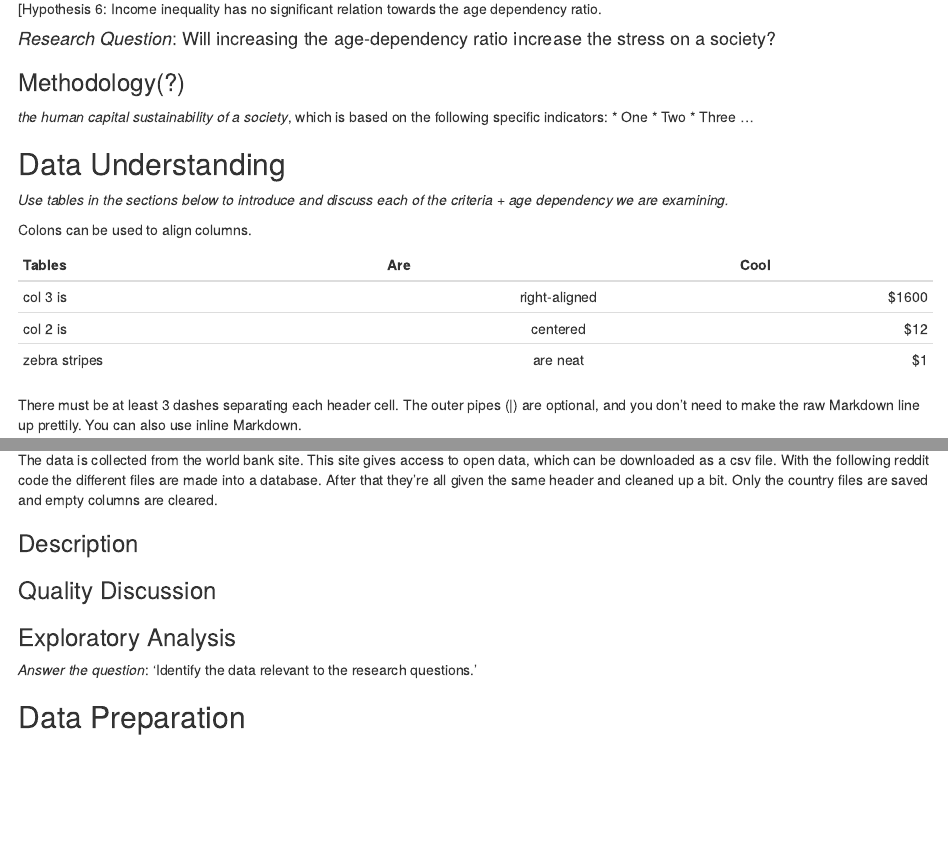
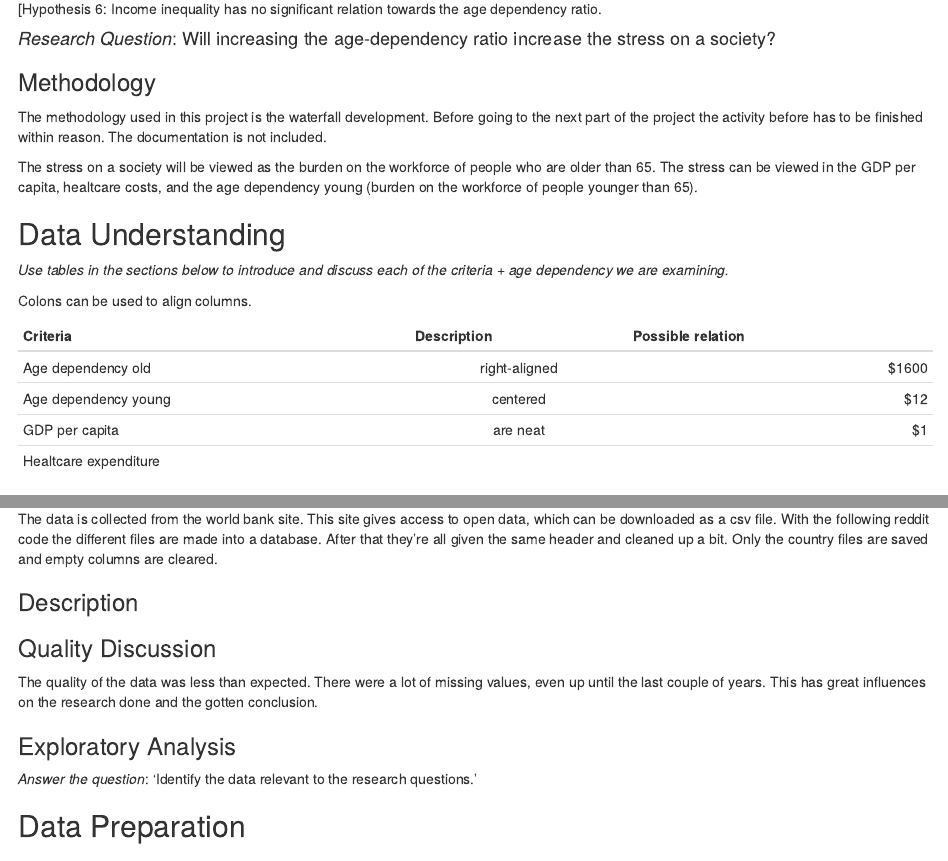
Before and after one commit to jasonrwang/oecd_insights, an R Markdown document (OECD_insights.RMD): the page in a window 1100 px wide, from 2500 px down, and a second part further down, joined at a grey line. Rendered offline with R 4.5, knitr and Pandoc, with nearby package versions.

Commit message:
changed a bit in the RMD file about data_understanding Will create new branch to work in

```diff
--- a/OECD_insights.RMD
+++ b/OECD_insights.RMD
@@ -121,12 +121,10 @@ The Gini index represents the income or wealth distribution of a nation’s resi
 
 #### *Research Question*: Will increasing the age-dependency ratio increase the stress on a society?
 
-### Methodology(?)
- _the human capital sustainability of a society_, which is based on the following specific indicators:
-* One
-* Two
-* Three
-...
+### Methodology
+The methodology used in this project is the waterfall development. Before going to the next part of the project the activity before has to be finished within reason. The documentation is not included.
+
+The stress on a society will be viewed as the burden on the workforce of people who are older than 65. The stress can be viewed in the GDP per capita, healtcare costs, and the age dependency young (burden on the workforce of people younger than 65).
 
 ## Data Understanding
 
@@ -134,11 +132,12 @@ _Use tables in the sections below to introduce and discuss each of the criteria
 
 Colons can be used to align columns.
 
-| Tables        | Are           | Cool  |
+| Criteria      | Description           | Possible relation  |
 | ------------- |:-------------:| -----:|
-| col 3 is      | right-aligned | $1600 |
-| col 2 is      | centered      |   $12 |
-| zebra stripes | are neat      |    $1 |
+| Age dependency old    | right-aligned | $1600 |
+| Age dependency young      | centered      |   $12 |
+| GDP per capita | are neat      |    $1 |
+| Healtcare expenditure |
 
 There must be at least 3 dashes separating each header cell.
 The outer pipes (|) are optional, and you don't need to make the
@@ -156,6 +155,8 @@ The data is collected from the world bank site. This site gives access to open d
 ### Description
 
 ### Quality Discussion
+
+The quality of the data was less than expected. There were a lot of missing values, even up until the last couple of years. This has great influences on the research done and the gotten conclusion.
 
 ### Exploratory Analysis
 
```
